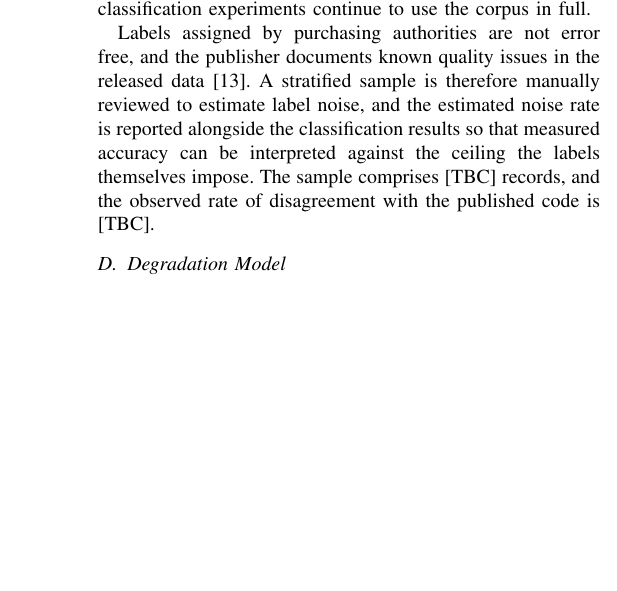
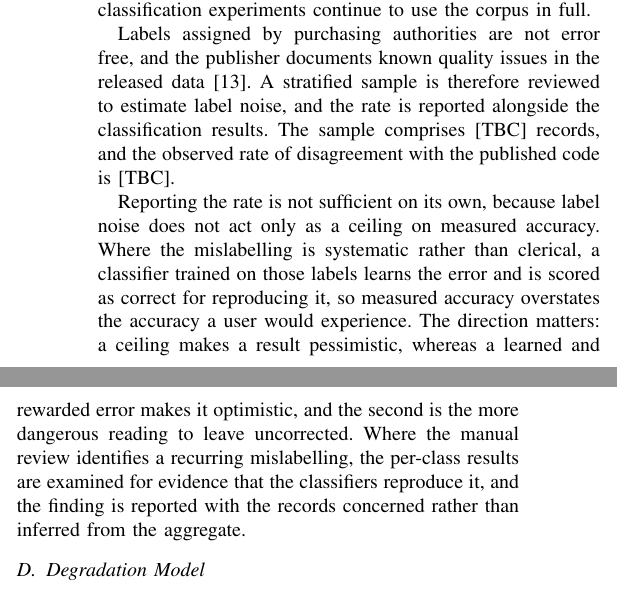
Before and after one commit to thabir303/FCES-Management-system, a LaTeX paper (main.tex): part of one column of page 4 of 7 before the commit and two parts of the columns of page 4 of 7 after it, the two joined at a grey line, cut so that both start at the same text, the shorter picture padded with empty space. Compiled offline with pdfLaTeX.

Commit message:
Clarify label noise reporting and its implications on classifier accuracy

```diff
--- a/main.tex
+++ b/main.tex
@@ -383,12 +383,22 @@ continue to use the corpus in full.
 
 Labels assigned by purchasing authorities are not error free, and the
 publisher documents known quality issues in the released data
-\cite{contractsfinder}. A stratified sample is therefore manually
-reviewed to estimate label noise, and the estimated noise rate is
-reported alongside the classification results so that measured accuracy
-can be interpreted against the ceiling the labels themselves impose.
-The sample comprises [TBC] records, and the observed rate of
-disagreement with the published code is [TBC].
+\cite{contractsfinder}. A stratified sample is therefore reviewed to estimate label noise, and
+the rate is reported alongside the classification results. The sample
+comprises [TBC] records, and the observed rate of disagreement with the
+published code is [TBC].
+
+Reporting the rate is not sufficient on its own, because label noise does
+not act only as a ceiling on measured accuracy. Where the mislabelling is
+systematic rather than clerical, a classifier trained on those labels
+learns the error and is scored as correct for reproducing it, so measured
+accuracy overstates the accuracy a user would experience. The direction
+matters: a ceiling makes a result pessimistic, whereas a learned and
+rewarded error makes it optimistic, and the second is the more dangerous
+reading to leave uncorrected. Where the manual review identifies a
+recurring mislabelling, the per-class results are examined for evidence
+that the classifiers reproduce it, and the finding is reported with the
+records concerned rather than inferred from the aggregate.
 
 \subsection{Degradation Model}
 
```
